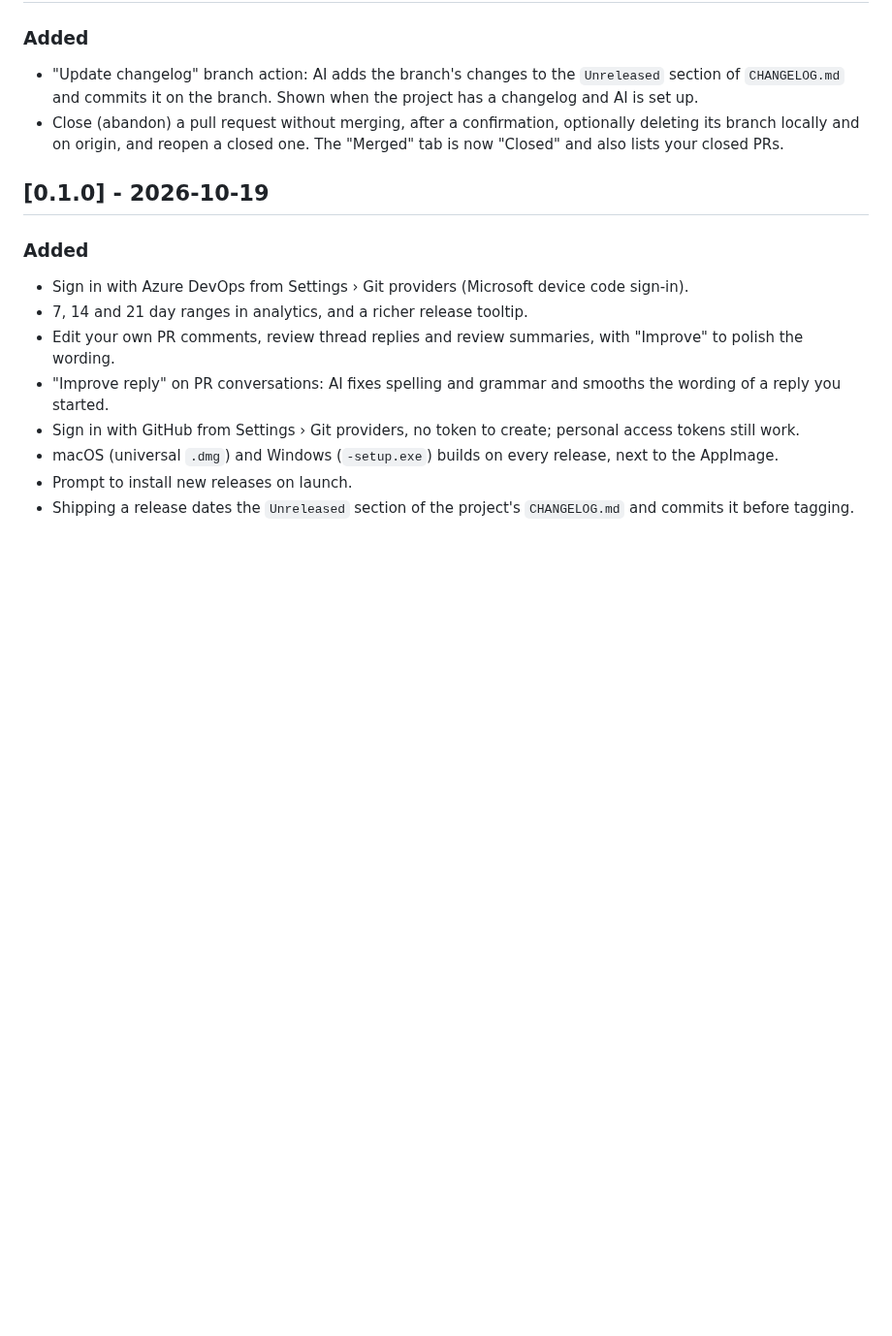
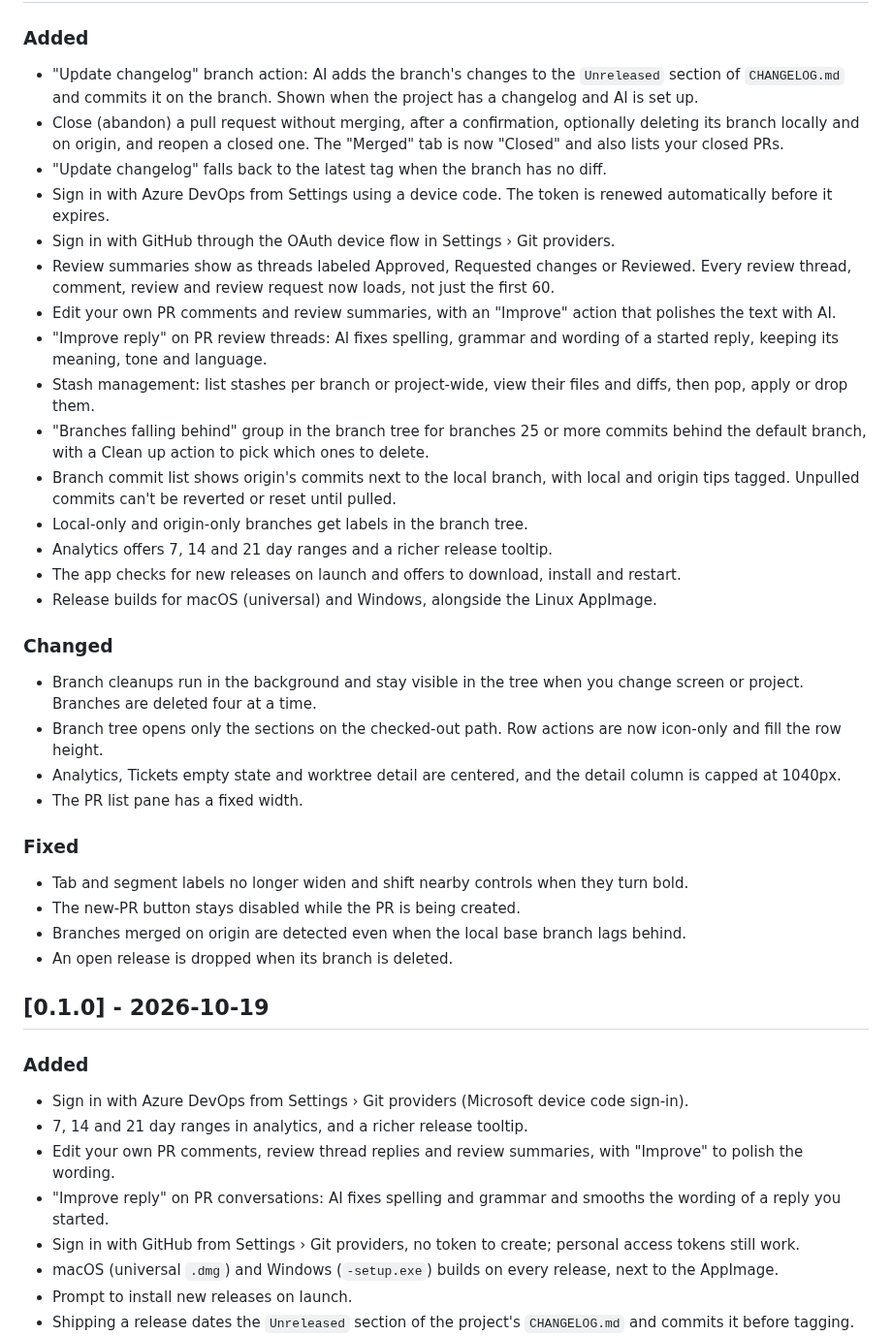
Before and after one commit to t1gu1/Gitnetix, a Markdown page: CHANGELOG.md, the part around the change. Shown at 97% size. GitHub-like rendering; blank space fills up the shorter version.

Commit message:
docs(changelog): add changes from main

```diff
--- a/CHANGELOG.md
+++ b/CHANGELOG.md
@@ -14,6 +14,31 @@ release notes and the in-app update prompt.
 ### Added
 - "Update changelog" branch action: AI adds the branch's changes to the `Unreleased` section of `CHANGELOG.md` and commits it on the branch. Shown when the project has a changelog and AI is set up.
 - Close (abandon) a pull request without merging, after a confirmation, optionally deleting its branch locally and on origin, and reopen a closed one. The "Merged" tab is now "Closed" and also lists your closed PRs.
+- "Update changelog" falls back to the latest tag when the branch has no diff.
+- Sign in with Azure DevOps from Settings using a device code. The token is renewed automatically before it expires.
+- Sign in with GitHub through the OAuth device flow in Settings › Git providers.
+- Review summaries show as threads labeled Approved, Requested changes or Reviewed. Every review thread, comment, review and review request now loads, not just the first 60.
+- Edit your own PR comments and review summaries, with an "Improve" action that polishes the text with AI.
+- "Improve reply" on PR review threads: AI fixes spelling, grammar and wording of a started reply, keeping its meaning, tone and language.
+- Stash management: list stashes per branch or project-wide, view their files and diffs, then pop, apply or drop them.
+- "Branches falling behind" group in the branch tree for branches 25 or more commits behind the default branch, with a Clean up action to pick which ones to delete.
+- Branch commit list shows origin's commits next to the local branch, with local and origin tips tagged. Unpulled commits can't be reverted or reset until pulled.
+- Local-only and origin-only branches get labels in the branch tree.
+- Analytics offers 7, 14 and 21 day ranges and a richer release tooltip.
+- The app checks for new releases on launch and offers to download, install and restart.
+- Release builds for macOS (universal) and Windows, alongside the Linux AppImage.
+
+### Changed
+- Branch cleanups run in the background and stay visible in the tree when you change screen or project. Branches are deleted four at a time.
+- Branch tree opens only the sections on the checked-out path. Row actions are now icon-only and fill the row height.
+- Analytics, Tickets empty state and worktree detail are centered, and the detail column is capped at 1040px.
+- The PR list pane has a fixed width.
+
+### Fixed
+- Tab and segment labels no longer widen and shift nearby controls when they turn bold.
+- The new-PR button stays disabled while the PR is being created.
+- Branches merged on origin are detected even when the local base branch lags behind.
+- An open release is dropped when its branch is deleted.
 
 ## [0.1.0] - 2026-10-19
 
```
